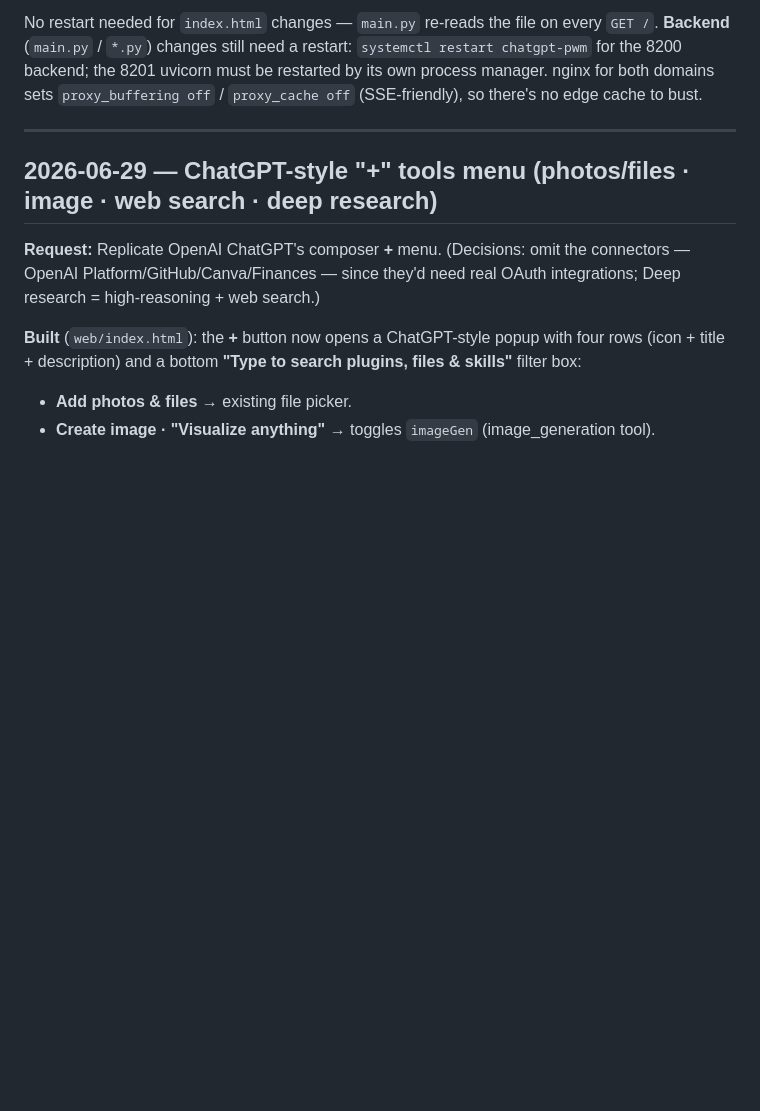
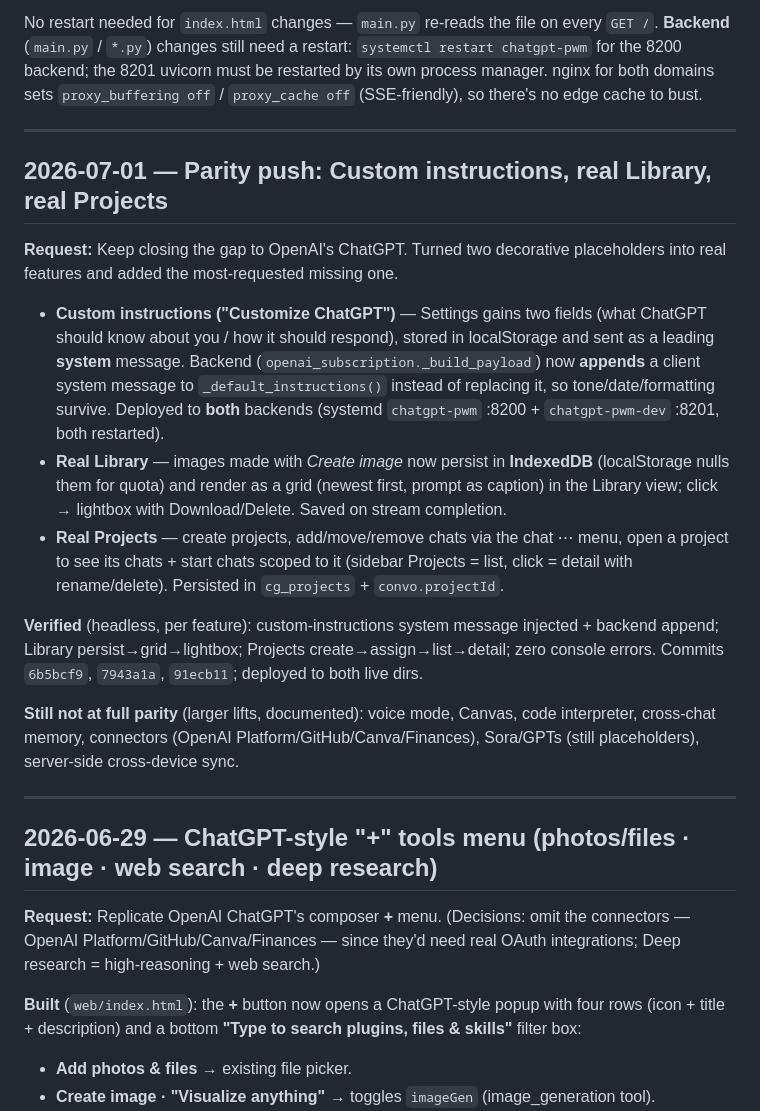
Before and after one commit to integritynoble/ChatGPT_PWM, a Markdown page: SESSION_HISTORY.md, the part around the change. GitHub-like rendering; blank space fills up the shorter version.

Commit message:
docs: record parity push (custom instructions, Library, Projects)
Co-Authored-By: Claude Opus 4.8 (1M context) <noreply@anthropic.com>

```diff
--- a/SESSION_HISTORY.md
+++ b/SESSION_HISTORY.md
@@ -29,6 +29,35 @@ No restart needed for `index.html` changes — `main.py` re-reads the file on ev
 `systemctl restart chatgpt-pwm` for the 8200 backend; the 8201 uvicorn must be
 restarted by its own process manager. nginx for both domains sets `proxy_buffering off`
 / `proxy_cache off` (SSE-friendly), so there's no edge cache to bust.
+
+---
+
+## 2026-07-01 — Parity push: Custom instructions, real Library, real Projects
+
+**Request:** Keep closing the gap to OpenAI's ChatGPT. Turned two decorative
+placeholders into real features and added the most-requested missing one.
+
+- **Custom instructions ("Customize ChatGPT")** — Settings gains two fields (what
+  ChatGPT should know about you / how it should respond), stored in localStorage and
+  sent as a leading **system** message. Backend (`openai_subscription._build_payload`)
+  now **appends** a client system message to `_default_instructions()` instead of
+  replacing it, so tone/date/formatting survive. Deployed to **both** backends (systemd
+  `chatgpt-pwm` :8200 + `chatgpt-pwm-dev` :8201, both restarted).
+- **Real Library** — images made with *Create image* now persist in **IndexedDB**
+  (localStorage nulls them for quota) and render as a grid (newest first, prompt as
+  caption) in the Library view; click → lightbox with Download/Delete. Saved on stream
+  completion.
+- **Real Projects** — create projects, add/move/remove chats via the chat ⋯ menu, open
+  a project to see its chats + start chats scoped to it (sidebar Projects = list, click
+  = detail with rename/delete). Persisted in `cg_projects` + `convo.projectId`.
+
+**Verified** (headless, per feature): custom-instructions system message injected +
+backend append; Library persist→grid→lightbox; Projects create→assign→list→detail;
+zero console errors. Commits `6b5bcf9`, `7943a1a`, `91ecb11`; deployed to both live dirs.
+
+**Still not at full parity** (larger lifts, documented): voice mode, Canvas, code
+interpreter, cross-chat memory, connectors (OpenAI Platform/GitHub/Canva/Finances),
+Sora/GPTs (still placeholders), server-side cross-device sync.
 
 ---
 
```
